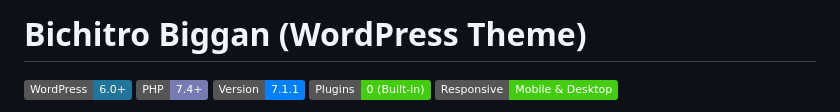
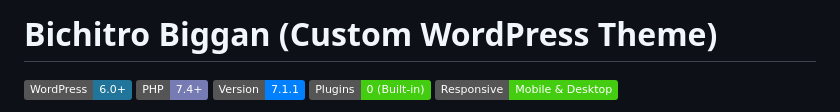
Before and after one commit to raisulsohan/BichitroBiggan, a Markdown page: README.md, the part around the change. Rendered like a GitHub page; badges without logos.

Commit message:
simple update

```diff
--- a/README.md
+++ b/README.md
@@ -1,4 +1,4 @@
-# Bichitro Biggan (WordPress Theme)
+# Bichitro Biggan (Custom WordPress Theme)
 
 [![WordPress](https://img.shields.io/badge/WordPress-6.0%2B-21759b.svg?logo=wordpress&logoColor=white)](https://wordpress.org)
 [![PHP](https://img.shields.io/badge/PHP-7.4%2B-777bb4.svg?logo=php&logoColor=white)](https://php.net)
```
